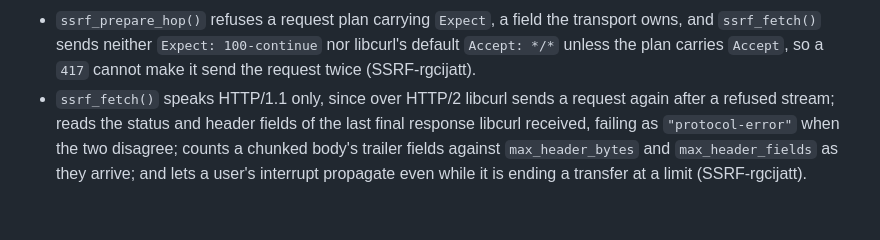
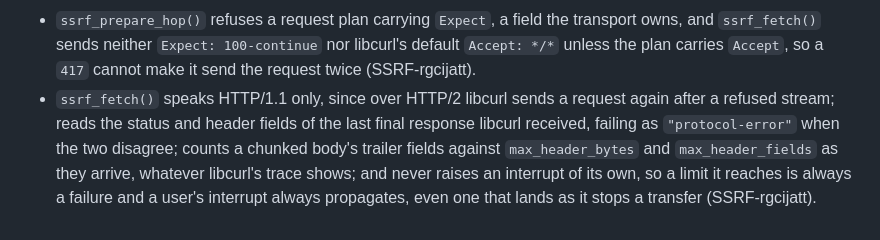
Before and after one commit to bart-turczynski/ssrfr, a Markdown page: NEWS.md, the part around the change. Rendered like a GitHub page.

```diff
--- a/NEWS.md
+++ b/NEWS.md
@@ -14,4 +14,4 @@
 * `ssrf_vocabulary()` lists a new closed, versioned vocabulary: the metadata-service request headers a request plan may not carry (`"metadata_headers"`) (SSRF-rgcijatt).
 * Operational failures show the addresses a fetch tried, and how each attempt ended, in their `detail` (SSRF-rgcijatt).
 * `ssrf_prepare_hop()` refuses a request plan carrying `Expect`, a field the transport owns, and `ssrf_fetch()` sends neither `Expect: 100-continue` nor libcurl's default `Accept: */*` unless the plan carries `Accept`, so a `417` cannot make it send the request twice (SSRF-rgcijatt).
-* `ssrf_fetch()` speaks HTTP/1.1 only, since over HTTP/2 libcurl sends a request again after a refused stream; reads the status and header fields of the last final response libcurl received, failing as `"protocol-error"` when the two disagree; counts a chunked body's trailer fields against `max_header_bytes` and `max_header_fields` as they arrive; and lets a user's interrupt propagate even while it is ending a transfer at a limit (SSRF-rgcijatt).
+* `ssrf_fetch()` speaks HTTP/1.1 only, since over HTTP/2 libcurl sends a request again after a refused stream; reads the status and header fields of the last final response libcurl received, failing as `"protocol-error"` when the two disagree; counts a chunked body's trailer fields against `max_header_bytes` and `max_header_fields` as they arrive, whatever libcurl's trace shows; and never raises an interrupt of its own, so a limit it reaches is always a failure and a user's interrupt always propagates, even one that lands as it stops a transfer (SSRF-rgcijatt).
```
Also changed, not shown: design/specs/r-binding.md (+2 -2 lines).
